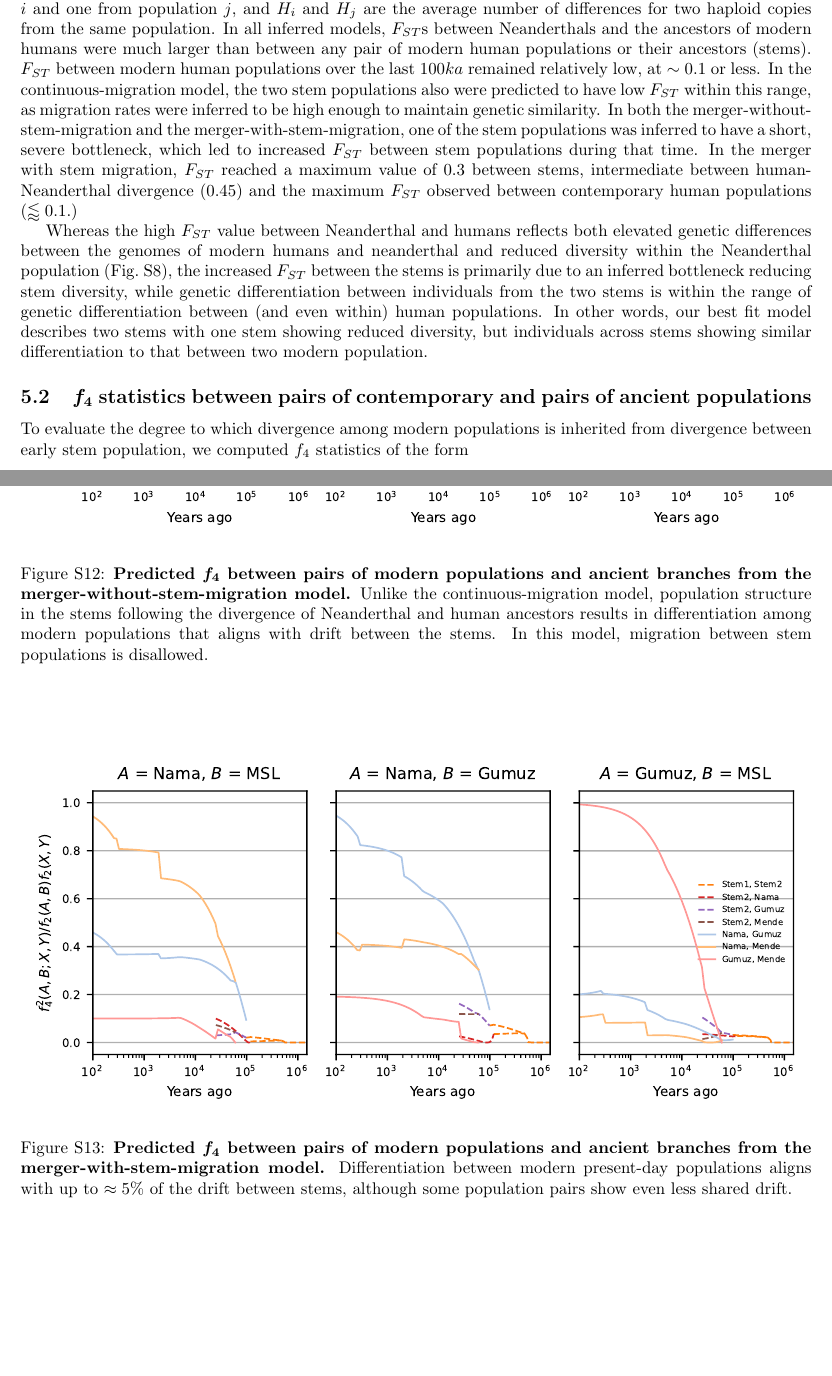
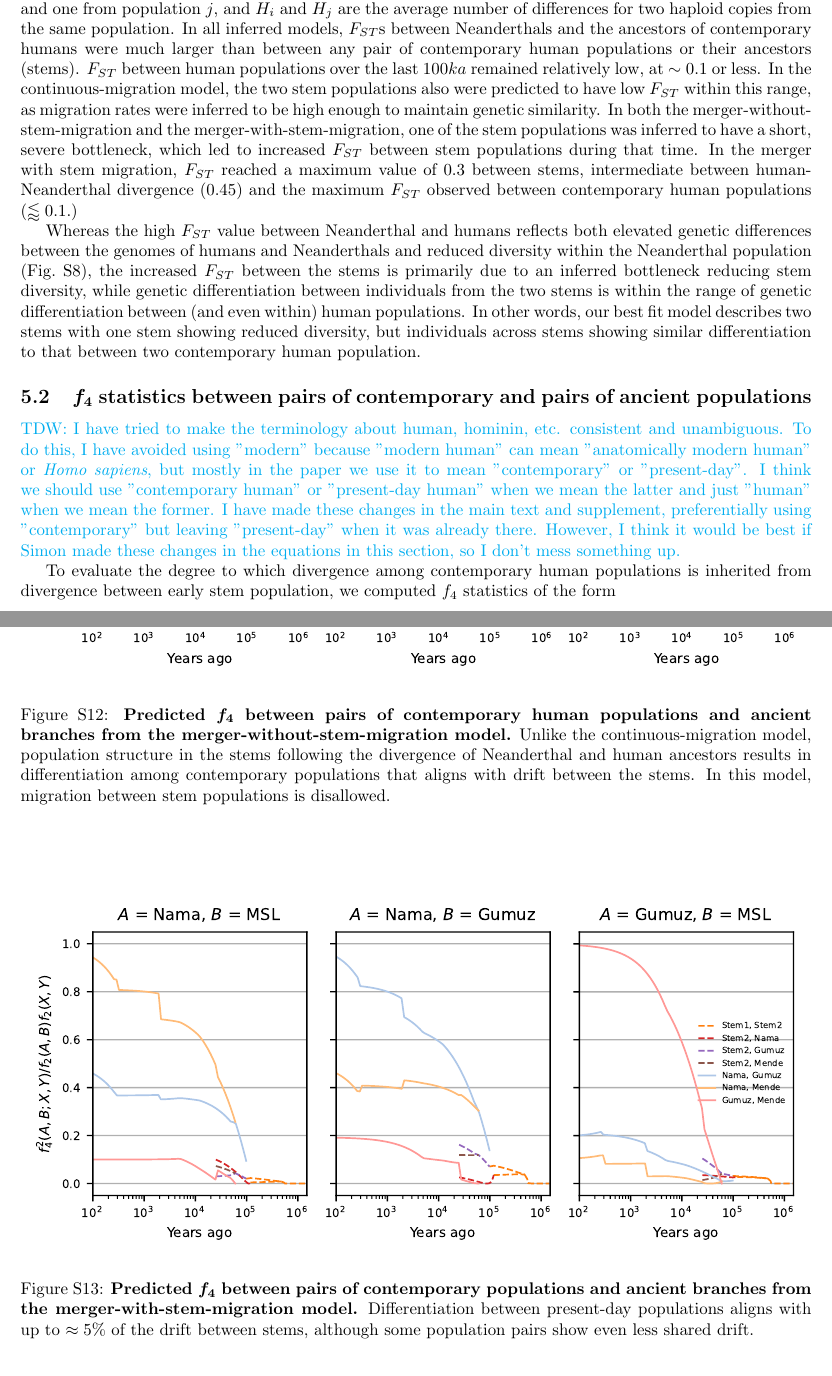
Before and after one commit to apragsdale/african-structure-paper, a LaTeX document (supplement.tex): two parts of pages 8 and 33 of 48, joined at a grey line, cut so that both start at the same text, the shorter picture padded with empty space. Compiled offline with pdfLaTeX; a missing bibliography style is replaced by a similar one.

Commit message:
Make terminology about human, hominin unambiguous

```diff
--- a/supplement.tex
+++ b/supplement.tex
@@ -520,8 +520,8 @@ where $H_{ij}$ is the average number of differences between one haploid copy of
 the genome from population $i$ and one from population $j$, and $H_i$ and $H_j$
 are the average number of differences for two haploid copies from the same
 population. In all inferred models, $F_{ST}$s between Neanderthals and the
-ancestors of modern humans were much larger than between any pair of modern
-human populations or their ancestors (stems). $F_{ST}$ between modern human
+ancestors of contemporary humans were much larger than between any pair of contemporary
+human populations or their ancestors (stems). $F_{ST}$ between human
 populations over the last $100ka$ remained relatively low, at $\sim0.1$ or
 less. In the continuous-migration model, the two stem populations also were
 predicted to have low $F_{ST}$ within this range, as migration rates were
@@ -535,22 +535,33 @@ and the maximum $F_{ST}$ observed between contemporary human populations
 ($\lessapprox 0.1$.)
 
 Whereas the high $F_{ST}$ value between Neanderthal and humans reflects both
-elevated genetic differences between the genomes of modern humans and
-neanderthal and reduced diversity within the Neanderthal population
+elevated genetic differences between the genomes of humans and
+Neanderthals and reduced diversity within the Neanderthal population
 (Fig.~\ref{fig:supp-FST-panels}), the increased $F_{ST}$ between the stems is
 primarily due to an inferred bottleneck reducing stem diversity, while genetic
 differentiation between individuals from the two stems is within the range of
 genetic differentiation between (and even within) human populations. In other
 words, our best fit model describes two stems with one stem showing reduced
 diversity, but individuals across stems showing similar differentiation to
-that between two modern population.
+that between two contemporary human population.
 
 
 \subsection{\bm{$f_4$} statistics between pairs of contemporary
 and pairs of ancient populations}
 \label{sec:f4}
 
-To evaluate the degree to which divergence among modern populations is
+\tdwcomment{I have tried to make the terminology about human, hominin, etc.
+consistent and unambiguous. To do this, I have avoided using "modern" because
+"modern human" can mean "anatomically modern human" or \emph{Homo sapiens},
+but mostly in the paper we use it to mean "contemporary" or "present-day". I
+think we should use "contemporary human" or "present-day human" when we mean
+the latter and just "human" when we mean the former. I have made these changes
+in the main text and supplement, preferentially using "contemporary" but
+leaving "present-day" when it was already there. However, I think it would be
+best if Simon made these changes in the equations in this section, so I don't mess
+something up.}
+
+To evaluate the degree to which divergence among contemporary human populations is
 inherited from divergence between early stem population, we computed $f_4$
 statistics of the form
 \begin{equation}
@@ -1336,7 +1347,7 @@ and $\sim$50--130kya under the clean split model.
     \centering
     \includegraphics{figures/supp-f4s-single-origin.pdf}
     \caption{
-        \textbf{Predicted \bm{$f_4$} between pairs of modern populations
+        \textbf{Predicted \bm{$f_4$} between pairs of contemporary human populations
         and ancient branches from the single-origin model.}
         $f_4^2(A, B; X, Y)/f_2(A, B)f_2(X, Y)$ is interpreted as the proportion of the
         amount of drift between sampled populations $A$ and $B$ that aligns with
@@ -1353,6 +1364,6 @@ and $\sim$50--130kya under the clean split model.
     \centering
     \includegraphics{figures/supp-f4s-continuous-migration.pdf}
     \caption{
-        \textbf{Predicted \bm{$f_4$} between pairs of modern populations
+        \textbf{Predicted \bm{$f_4$} between pairs of contemporary human populations
         and ancient branches from the continuous-migration model.}
         Despite population structure inferred to have extended up to 1Ma
@@ -1370,11 +1381,11 @@ and $\sim$50--130kya under the clean split model.
     \centering
     \includegraphics{figures/supp-f4s-merger-without-stem-migration.pdf}
     \caption{
-        \textbf{Predicted \bm{$f_4$} between pairs of modern populations
+        \textbf{Predicted \bm{$f_4$} between pairs of contemporary human populations
         and ancient branches from the merger-without-stem-migration model.}
         Unlike the continuous-migration model, population structure in the stems
         following the divergence of Neanderthal and human ancestors results
-        in differentiation among modern populations that aligns with drift
+        in differentiation among contemporary populations that aligns with drift
         between the stems. In this model, migration between stem populations
         is disallowed.
     }
@@ -1385,9 +1396,9 @@ and $\sim$50--130kya under the clean split model.
     \centering
     \includegraphics{figures/supp-f4s-merger-with-stem-migration.pdf}
     \caption{
-        \textbf{Predicted \bm{$f_4$} between pairs of modern populations
+        \textbf{Predicted \bm{$f_4$} between pairs of contemporary populations
         and ancient branches from the merger-with-stem-migration model.}
-        Differentiation between modern present-day populations aligns with
+        Differentiation between present-day populations aligns with
         up to $\approx 5\%$ of the drift between stems, although some
         population pairs show even less shared drift.
     }
```
Also changed, not shown: supplement.tex (42 more changed lines).
